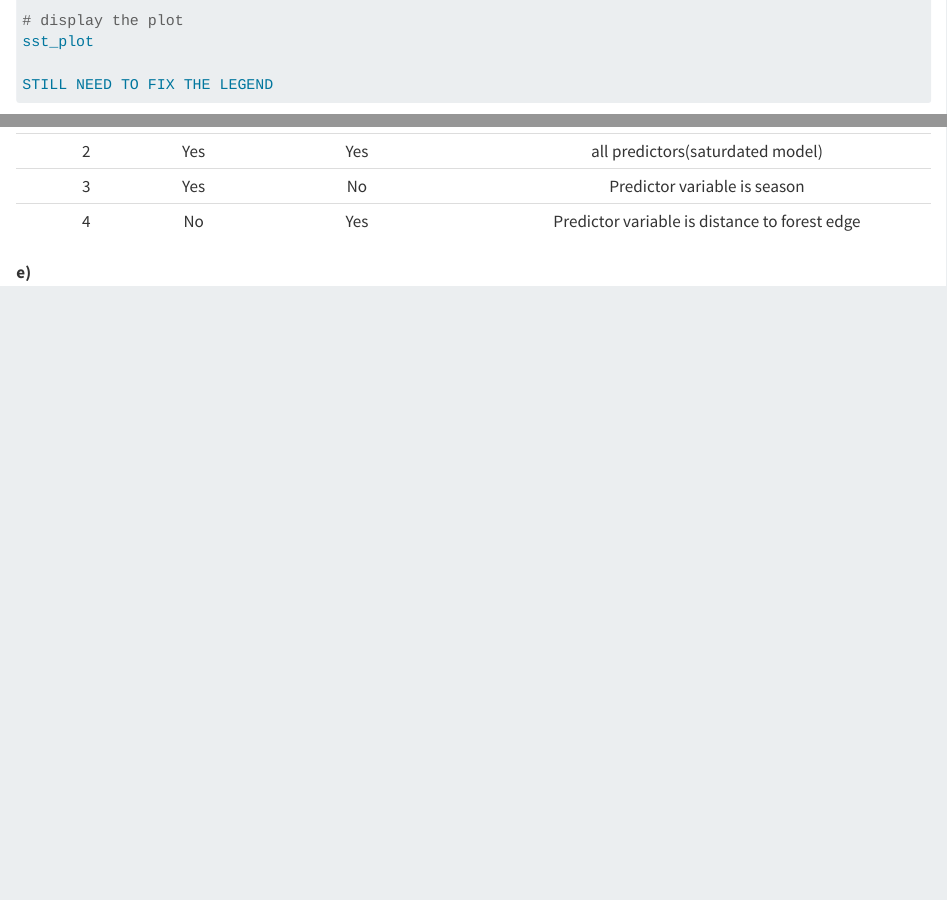
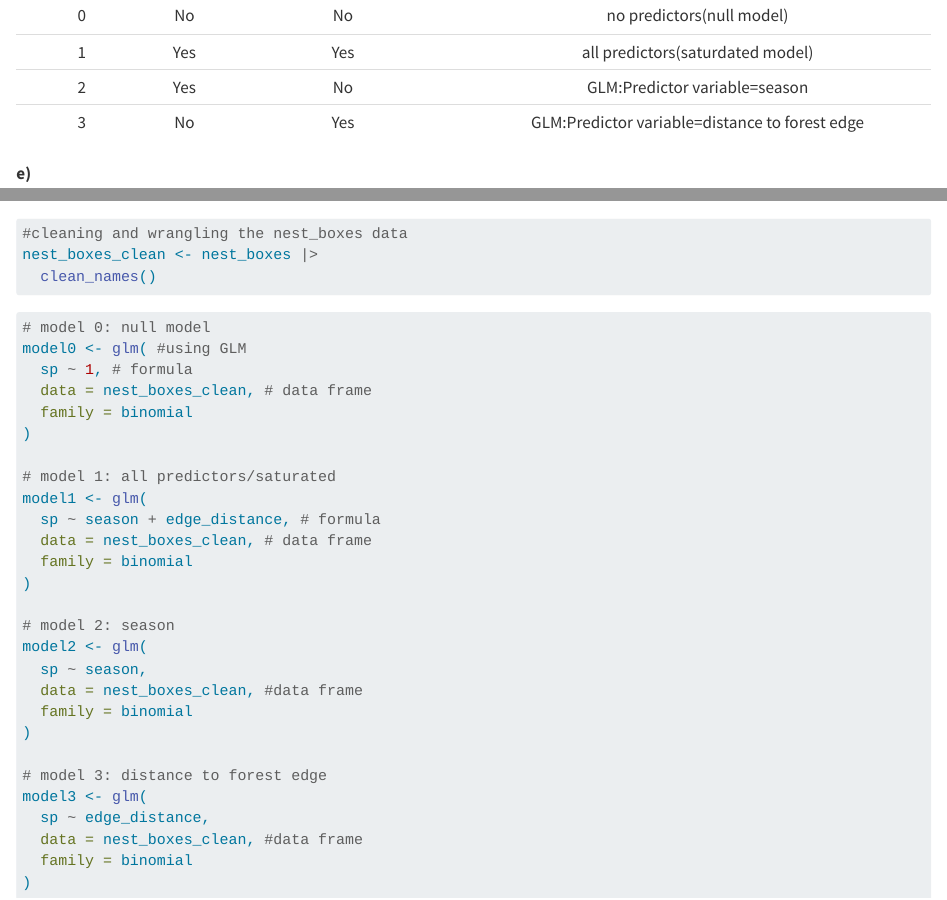
Before and after one commit to sydneymbeckett/ENVS-193DS_spring-2025_final, a Quarto document (finalwork.qmd): the page in a window 1100 px wide, from 2460 px down before the commit and from 2950 px down after it, and a second part further down, joined at a grey line. Rendered offline with R 4.5, knitr and Pandoc in place of Quarto, with nearby package versions; some code elsewhere in the file could not run offline; long lines of code are wrapped; column names are cleaned by a stand-in for the janitor package.

Commit message:
Creating all four models for problem 3e

````diff
--- a/finalwork.qmd
+++ b/finalwork.qmd
@@ -120,10 +120,10 @@ The two seasons compared in the study are 2016 and 2019 which are breeding seaso
 
 **d)**
 
-| Model number | Season | Distance to forest edge | Model Description                           |
-|:------------:|:------:|:-----------------------:|:-------------------------------------------:|
-| 1            |No      |No                       |no predictors(null model)                    |
-| 2            |Yes     |Yes                      |all predictors(saturdated model)             |
-| 3            |Yes     |No                       |Predictor variable is season                 |
-| 4            |No      |Yes                      |Predictor variable is distance to forest edge|
+| Model number | Season | Distance to forest edge | Model Description                             |
+|:------------:|:------:|:-----------------------:|:---------------------------------------------:|
+| 0            |No      |No                       |no predictors(null model)                      |
+| 1            |Yes     |Yes                      |all predictors(saturdated model)               |
+| 2            |Yes     |No                       |GLM:Predictor variable=season                  |
+| 3            |No      |Yes                      |GLM:Predictor variable=distance to forest edge |
 **e)**
@@ -129,0 +132,38 @@ The two seasons compared in the study are 2016 and 2019 which are breeding seaso
+#cleaning and wrangling the nest_boxes data
+nest_boxes_clean <- nest_boxes |>
+  clean_names()
+
+```
+
+
+```{r}
+# model 0: null model
+model0 <- glm( #using GLM
+  sp ~ 1, # formula
+  data = nest_boxes_clean, # data frame
+  family = binomial
+)
+
+# model 1: all predictors/saturated
+model1 <- glm(
+  sp ~ season + edge_distance, # formula
+  data = nest_boxes_clean, # data frame
+  family = binomial
+)
+
+# model 2: season
+model2 <- glm(
+  sp ~ season,
+  data = nest_boxes_clean, #data frame
+  family = binomial
+)
+
+# model 3: distance to forest edge
+model3 <- glm(
+  sp ~ edge_distance,
+  data = nest_boxes_clean, #data frame
+  family = binomial
+)
+
+
+```
````
Also changed, not shown: finalwork.qmd (2 more changed lines).
